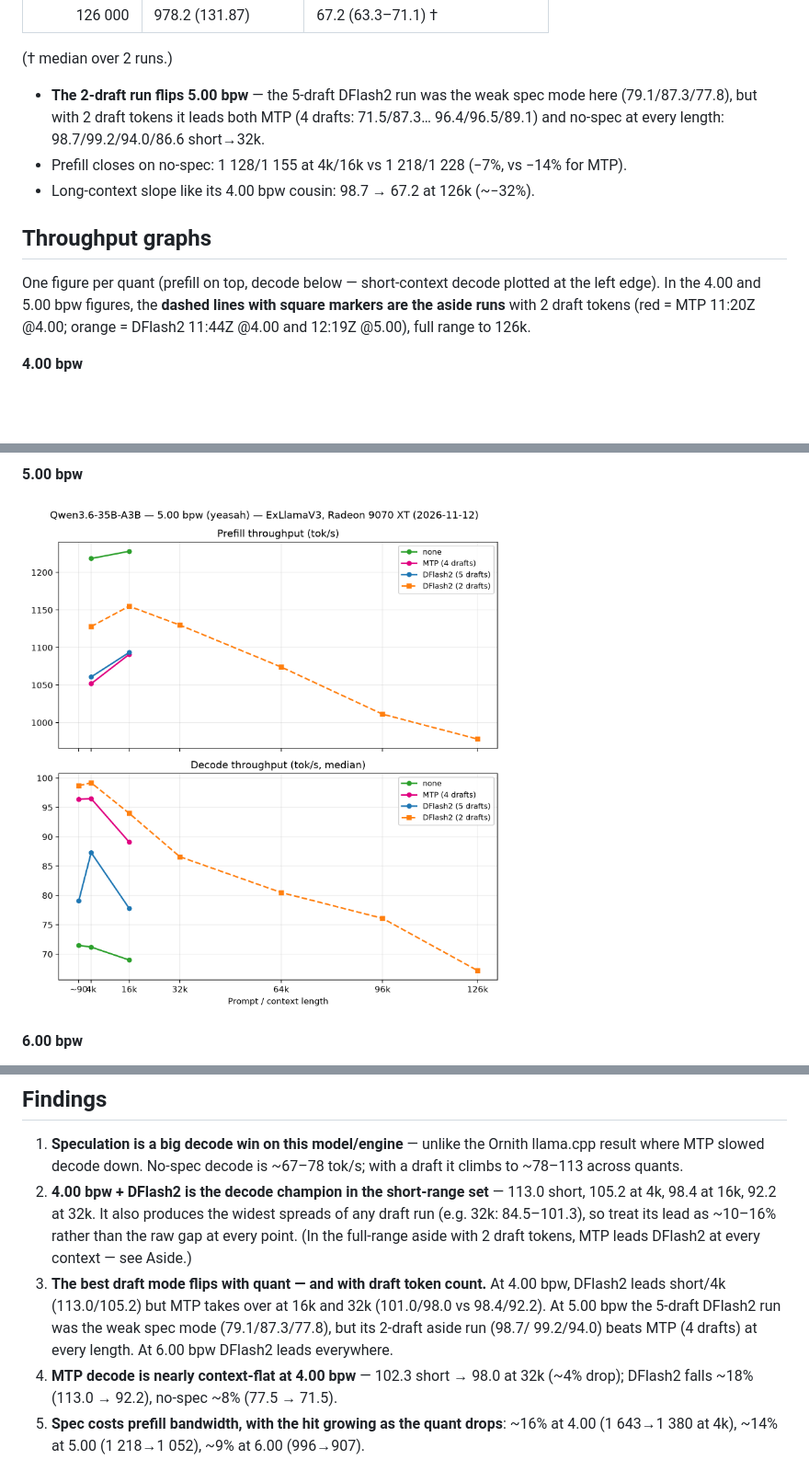
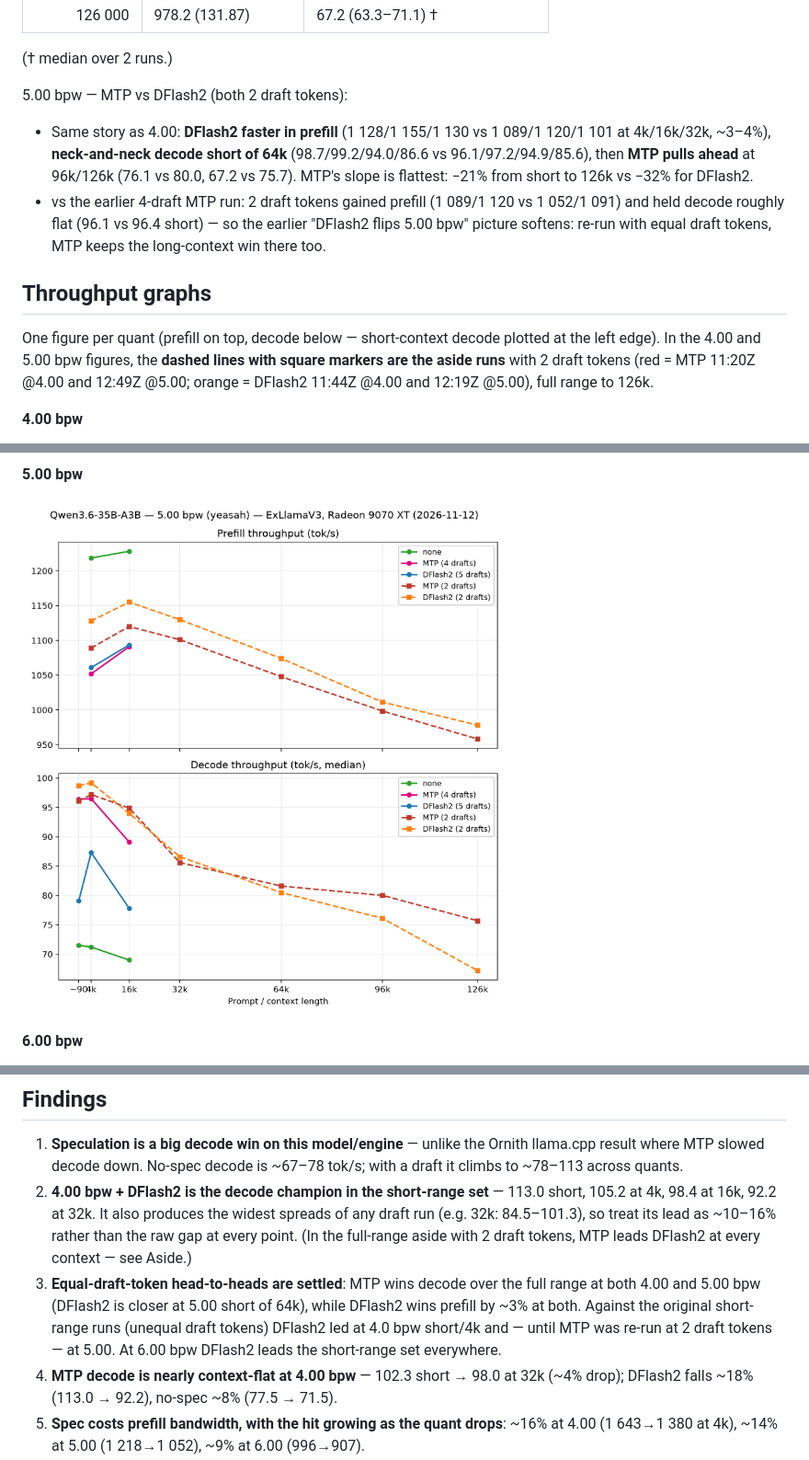
Before and after one commit to willeyh-git/moe-offload-bench, a Markdown page: QWEN3.6-35B-A3B.md, 3 parts joined by grey strips. Shown at 92% size. GitHub-like rendering; pictures changed too: plots/qwen3.6-5.00bpw.png; blank space fills up the shorter version.

Commit message:
add 5bpw mtp draft token 2 full bench

```diff
--- a/QWEN3.6-35B-A3B.md
+++ b/QWEN3.6-35B-A3B.md
@@ -180,21 +198,25 @@ run.)
 
 († median over 2 runs.)
 
-- **The 2-draft run flips 5.00 bpw** — the 5-draft DFlash2 run was the weak
-  spec mode here (79.1/87.3/77.8), but with 2 draft tokens it leads both
-  MTP (4 drafts: 71.5/87.3… 96.4/96.5/89.1) and no-spec at every length:
-  98.7/99.2/94.0/86.6 short→32k.
-- Prefill closes on no-spec: 1 128/1 155 at 4k/16k vs 1 218/1 228 (−7%, vs
-  −14% for MTP).
-- Long-context slope like its 4.00 bpw cousin: 98.7 → 67.2 at 126k (~−32%).
+5.00 bpw — MTP vs DFlash2 (both 2 draft tokens):
+
+- Same story as 4.00: **DFlash2 faster in prefill** (1 128/1 155/1 130 vs
+  1 089/1 120/1 101 at 4k/16k/32k, ~3–4%), **neck-and-neck decode short of
+  64k** (98.7/99.2/94.0/86.6 vs 96.1/97.2/94.9/85.6), then **MTP pulls ahead**
+  at 96k/126k (76.1 vs 80.0, 67.2 vs 75.7). MTP's slope is flattest: −21% from
+  short to 126k vs −32% for DFlash2.
+- vs the earlier 4-draft MTP run: 2 draft tokens gained prefill
+  (1 089/1 120 vs 1 052/1 091) and held decode roughly flat (96.1 vs 96.4
+  short) — so the earlier "DFlash2 flips 5.00 bpw" picture softens: re-run
+  with equal draft tokens, MTP keeps the long-context win there too.
 
 ## Throughput graphs
 
 One figure per quant (prefill on top, decode below — short-context decode
 plotted at the left edge). In the 4.00 and 5.00 bpw figures, the **dashed
 lines with square markers are the aside runs** with 2 draft tokens (red =
-MTP 11:20Z @4.00; orange = DFlash2 11:44Z @4.00 and 12:19Z @5.00), full range
-to 126k.
+MTP 11:20Z @4.00 and 12:49Z @5.00; orange = DFlash2 11:44Z @4.00 and
+12:19Z @5.00), full range to 126k.
 
 **4.00 bpw**
 
@@ -221,12 +243,12 @@ Generated with [`plots/qwen_per_quant.py`](plots/qwen_per_quant.py)
    widest spreads of any draft run (e.g. 32k: 84.5–101.3), so treat its lead
    as ~10–16% rather than the raw gap at every point. (In the full-range
    aside with 2 draft tokens, MTP leads DFlash2 at every context — see Aside.)
-3. **The best draft mode flips with quant — and with draft token count.** At
-   4.00 bpw, DFlash2 leads short/4k (113.0/105.2) but MTP takes over at 16k
-   and 32k (101.0/98.0 vs 98.4/92.2). At 5.00 bpw the 5-draft DFlash2 run was
-   the weak spec mode (79.1/87.3/77.8), but its 2-draft aside run (98.7/
-   99.2/94.0) beats MTP (4 drafts) at every length. At 6.00 bpw DFlash2
-   leads everywhere.
+3. **Equal-draft-token head-to-heads are settled**: MTP wins decode over the
+   full range at both 4.00 and 5.00 bpw (DFlash2 is closer at 5.00 short of
+   64k), while DFlash2 wins prefill by ~3% at both. Against the original
+   short-range runs (unequal draft tokens) DFlash2 led at 4.0 bpw short/4k
+   and — until MTP was re-run at 2 draft tokens — at 5.00. At 6.00 bpw
+   DFlash2 leads the short-range set everywhere.
 4. **MTP decode is nearly context-flat at 4.00 bpw** — 102.3 short → 98.0 at
    32k (~4% drop); DFlash2 falls ~18% (113.0 → 92.2), no-spec ~8% (77.5 → 71.5).
 5. **Spec costs prefill bandwidth, with the hit growing as the quant drops**:
```
Also changed, not shown: other parts of QWEN3.6-35B-A3B.md (+31 -13 lines), 2 other files.
